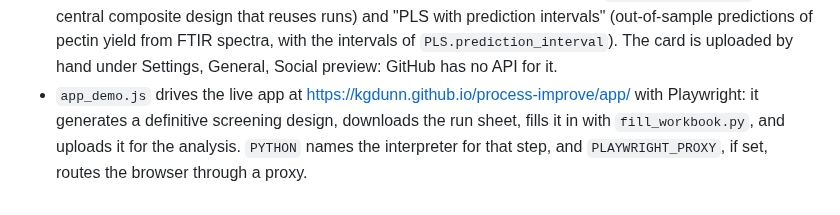
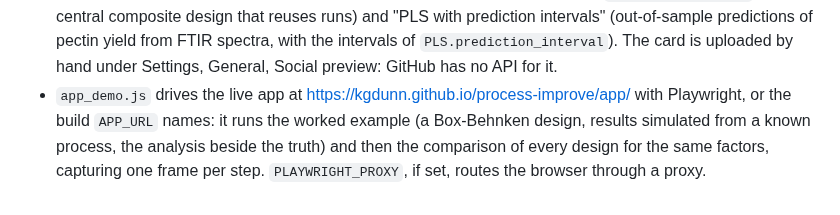
Before and after one commit to kgdunn/process-improve, a Markdown page: tools/branding/README.md, the part around the change. Rendered like a GitHub page.

```diff
--- a/tools/branding/README.md
+++ b/tools/branding/README.md
@@ -23,6 +23,7 @@ Notes:
   intervals of `PLS.prediction_interval`). The card is uploaded by hand under Settings, General,
   Social preview: GitHub has no API for it.
 - `app_demo.js` drives the live app at <https://kgdunn.github.io/process-improve/app/> with
-  Playwright: it generates a definitive screening design, downloads the run sheet, fills it in
-  with `fill_workbook.py`, and uploads it for the analysis. `PYTHON` names the interpreter for
-  that step, and `PLAYWRIGHT_PROXY`, if set, routes the browser through a proxy.
+  Playwright, or the build `APP_URL` names: it runs the worked example (a Box-Behnken design,
+  results simulated from a known process, the analysis beside the truth) and then the comparison of
+  every design for the same factors, capturing one frame per step. `PLAYWRIGHT_PROXY`, if set,
+  routes the browser through a proxy.
```
Also changed, not shown: README.md (+6 -4 lines), docs/_static/readme/app-demo.gif, 4 other files.
